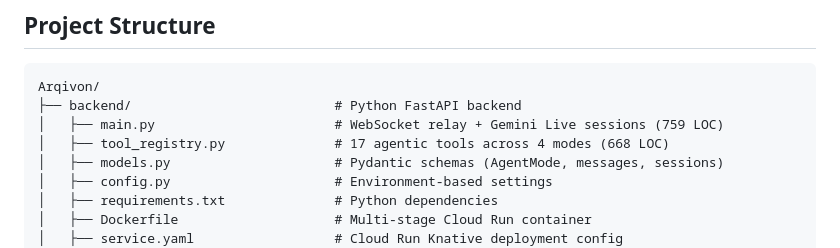
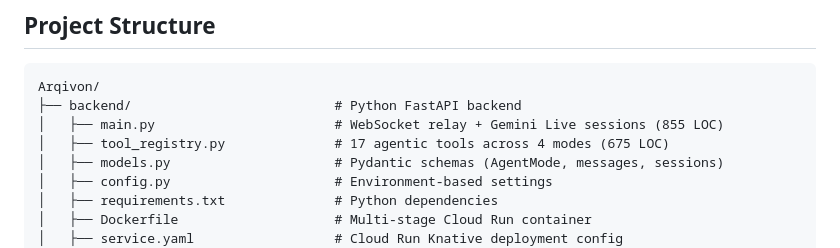
Before and after one commit to Medialordofficial/Arqivon, a Markdown page: README.md, the part around one of its changes. Rendered like a GitHub page.

````diff
--- a/README.md
+++ b/README.md
@@ -116,8 +116,8 @@ Current AI assistants are trapped behind a text box. You type, wait, read. But r
 ```
 Arqivon/
 ├── backend/                          # Python FastAPI backend
-│   ├── main.py                       # WebSocket relay + Gemini Live sessions (759 LOC)
-│   ├── tool_registry.py              # 17 agentic tools across 4 modes (668 LOC)
+│   ├── main.py                       # WebSocket relay + Gemini Live sessions (855 LOC)
+│   ├── tool_registry.py              # 17 agentic tools across 4 modes (675 LOC)
 │   ├── models.py                     # Pydantic schemas (AgentMode, messages, sessions)
 │   ├── config.py                     # Environment-based settings
 │   ├── requirements.txt              # Python dependencies
````
Also changed, not shown: other parts of README.md (+21 -2 lines), architecture.png, 2 other files.
